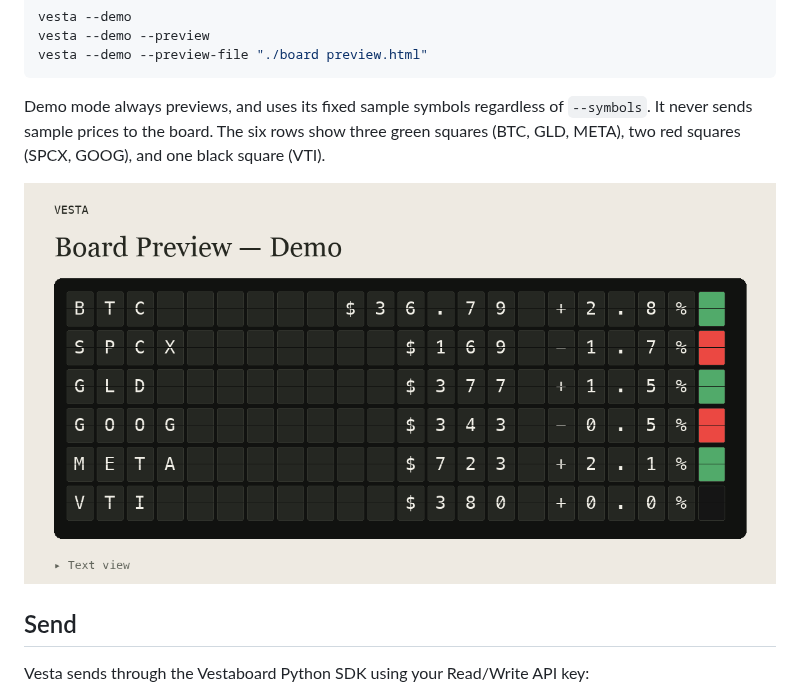
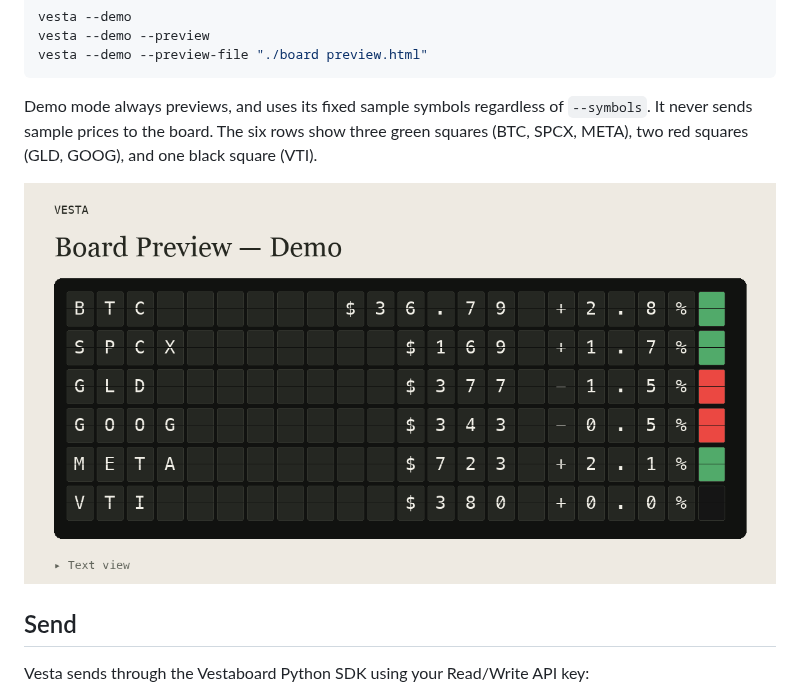
Before and after one commit to akan72/vesta, a Markdown page: README.md, the part around the change. Rendered like a GitHub page; pictures changed too: docs/demo-preview.png.

Commit message:
Make SPCX positive and GLD negative in the demo

```diff
--- a/README.md
+++ b/README.md
@@ -60,7 +60,7 @@ vesta --demo --preview-file "./board preview.html"
 
 Demo mode always previews, and uses its fixed sample symbols regardless of
 `--symbols`. It never sends sample prices to the board.
-The six rows show three green squares (BTC, GLD, META), two red squares (SPCX,
+The six rows show three green squares (BTC, SPCX, META), two red squares (GLD,
 GOOG), and one black square (VTI).
 
 ![Six-instrument demo board](docs/demo-preview.png)
```
Also changed, not shown: 1 other file.
